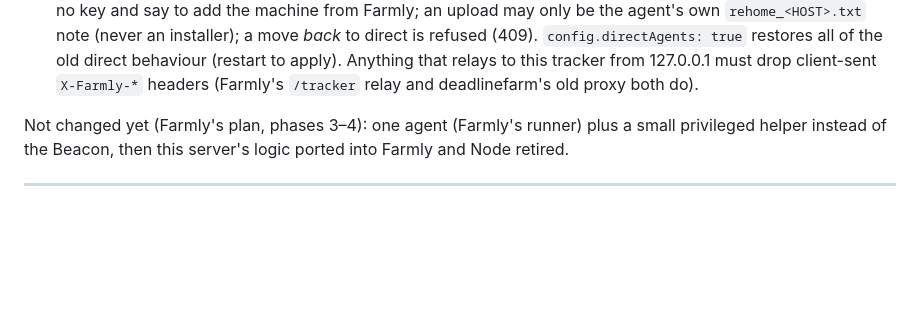
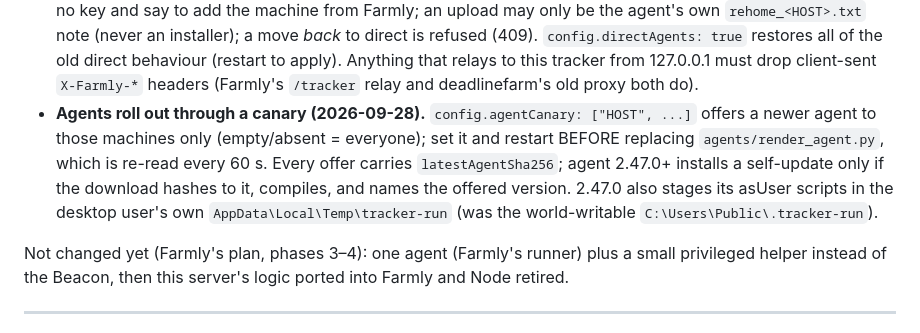
Before and after one commit to hayhamLT/render-farm-tracker, a Markdown page: HANDOFF.md, the part around the change. Drawn GitHub-style; blank space fills up the shorter version.

Commit message:
HANDOFF: agents roll out through config.agentCanary; self-updates are checked against the offered SHA-256
Co-Authored-By: Claude Opus 5.5 <noreply@anthropic.com>

```diff
--- a/HANDOFF.md
+++ b/HANDOFF.md
@@ -43,6 +43,12 @@ The tracker is being merged into **Farmly**, the studio's render farm manager on
   refused (409). `config.directAgents: true` restores all of the old direct behaviour (restart to apply).
   Anything that relays to this tracker from 127.0.0.1 must drop client-sent `X-Farmly-*` headers
   (Farmly's `/tracker` relay and deadlinefarm's old proxy both do).
+- **Agents roll out through a canary (2026-09-28).** `config.agentCanary: ["HOST", ...]` offers a newer
+  agent to those machines only (empty/absent = everyone); set it and restart BEFORE replacing
+  `agents/render_agent.py`, which is re-read every 60 s. Every offer carries `latestAgentSha256`; agent
+  2.47.0+ installs a self-update only if the download hashes to it, compiles, and names the offered version.
+  2.47.0 also stages its asUser scripts in the desktop user's own `AppData\Local\Temp\tracker-run`
+  (was the world-writable `C:\Users\Public\.tracker-run`).
 
 Not changed yet (Farmly's plan, phases 3–4): one agent (Farmly's runner) plus a small privileged
 helper instead of the Beacon, then this server's logic ported into Farmly and Node retired.
```
